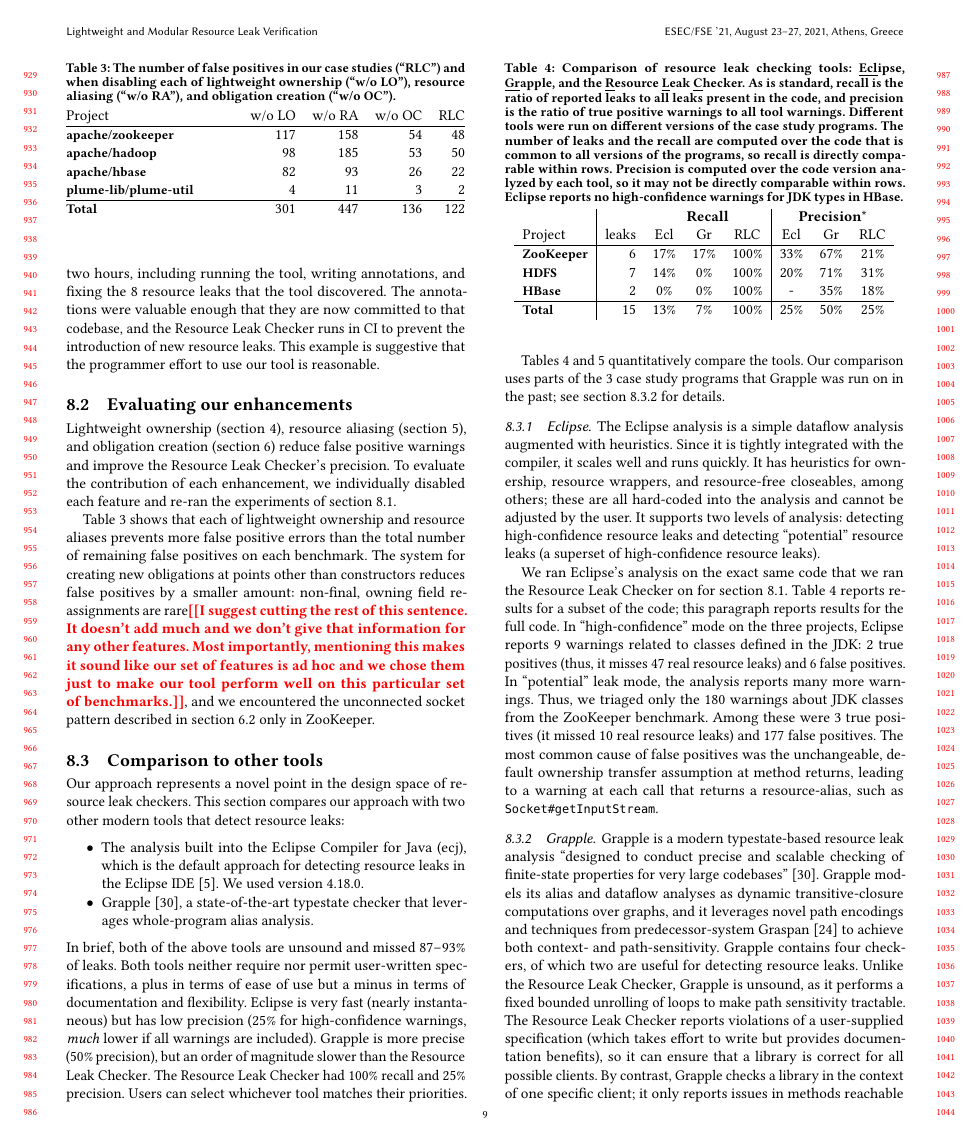
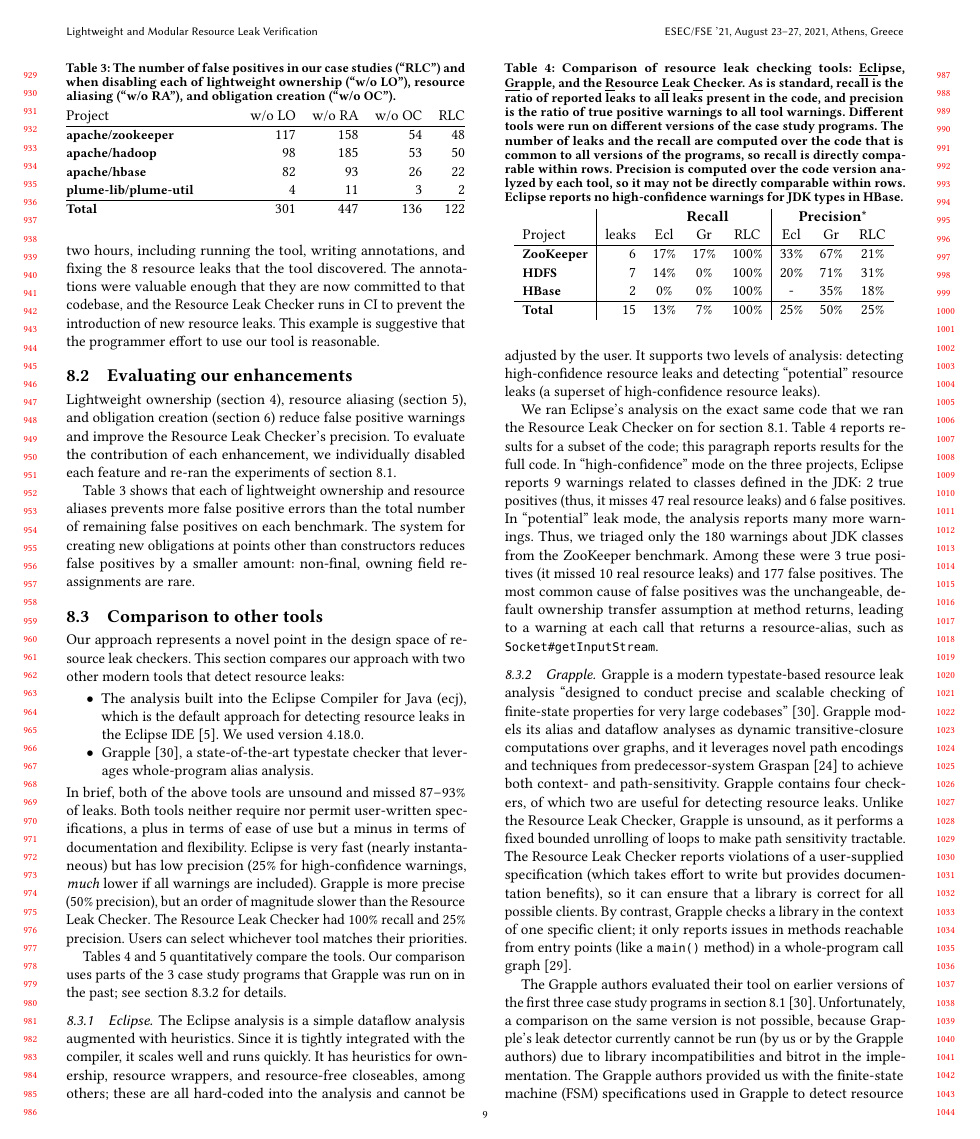
Before and after one commit to skehrli/rlc-for-collections-paper, a LaTeX paper (resource-leak.tex, which reads evaluation.tex): page 9 of 12. Compiled offline with pdfLaTeX.

Commit message:
Remove some unconvincing text

```diff
--- a/evaluation.tex
+++ b/evaluation.tex
@@ -259,13 +259,15 @@ ownership and resource aliases prevents more false positive errors than the tota
 of remaining false positives on each benchmark.
 The system for creating new obligations at points other than constructors reduces
 false positives by a smaller amount: non-final, owning field re-assignments
-are rare\todo{I suggest cutting the rest of this sentence.  It doesn't add
-  much and we don't give that information for any other features.  Most
-  importantly, mentioning this makes it sound like our set of features is
-  ad hoc and we chose them just to make our tool perform well on this
-  particular set of benchmarks.},
-and we encountered the unconnected socket pattern described in \cref{sec:unconnected-sockets}
-only in ZooKeeper.
+are rare.
+% \todo{I suggest cutting the rest of this sentence.  It doesn't add
+%   much and we don't give that information for any other features.  Most
+%   importantly, mentioning this makes it sound like our set of features is
+%   ad hoc and we chose them just to make our tool perform well on this
+%   particular set of benchmarks.},
+% and we encountered the unconnected socket pattern described in \cref{sec:unconnected-sockets}
+% only in ZooKeeper.
+
 
 \subsection{Comparison to other tools}
 \label{sec:compare}
```
